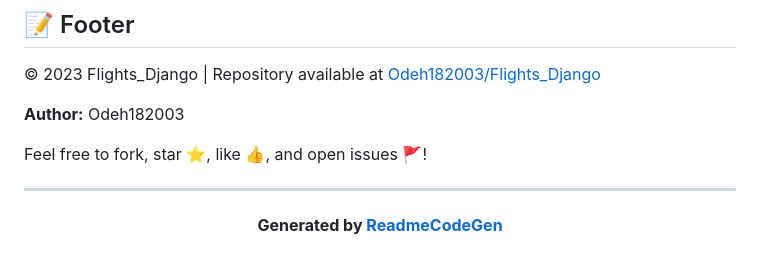
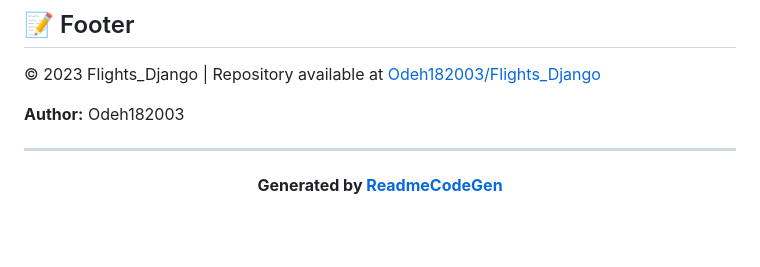
Before and after one commit to Odeh182003/Flights_Django, a Markdown page: README.md, the part around the change. Drawn GitHub-style; blank space fills up the shorter version.

Commit message:
Update README to remove forking invitation
Removed invitation to fork, star, and open issues.

```diff
--- a/README.md
+++ b/README.md
@@ -173,8 +173,6 @@ No license information was detected for this project. Please refer to the reposi
 
 **Author:** Odeh182003
 
-Feel free to fork, star ⭐, like 👍, and open issues 🚩!
-
 
 ---
 **<p align="center">Generated by [ReadmeCodeGen](https://www.readmecodegen.com/)</p>**
```
